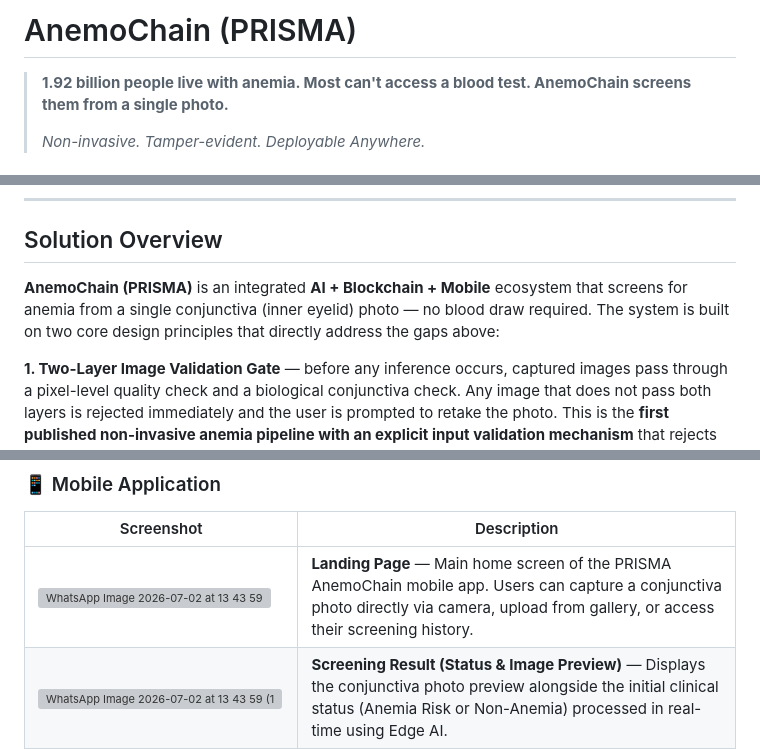
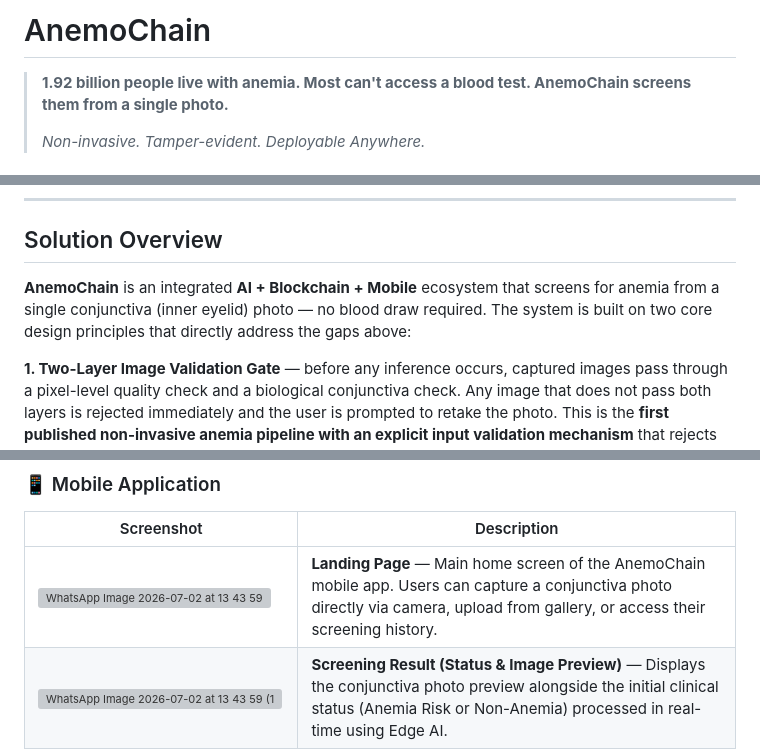
Before and after one commit to nnichaelangello/AnemoChain, a Markdown page: README.md, 3 parts joined by grey strips. Drawn GitHub-style; grey boxes are pictures that could not be loaded.

```diff
--- a/README.md
+++ b/README.md
@@ -1,4 +1,4 @@
-# AnemoChain (PRISMA)
+# AnemoChain
 
 > **1.92 billion people live with anemia. Most can't access a blood test. AnemoChain screens them from a single photo.**
 >
@@ -38,7 +38,7 @@ These are not theoretical concerns. They are structural vulnerabilities in every
 
 ## Solution Overview
 
-**AnemoChain (PRISMA)** is an integrated **AI + Blockchain + Mobile** ecosystem that screens for anemia from a single conjunctiva (inner eyelid) photo — no blood draw required. The system is built on two core design principles that directly address the gaps above:
+**AnemoChain** is an integrated **AI + Blockchain + Mobile** ecosystem that screens for anemia from a single conjunctiva (inner eyelid) photo — no blood draw required. The system is built on two core design principles that directly address the gaps above:
 
 **1. Two-Layer Image Validation Gate** — before any inference occurs, captured images pass through a pixel-level quality check and a biological conjunctiva check. Any image that does not pass both layers is rejected immediately and the user is prompted to retake the photo. This is the **first published non-invasive anemia pipeline with an explicit input validation mechanism** that rejects non-ocular images.
 
@@ -63,7 +63,7 @@ These are not theoretical concerns. They are structural vulnerabilities in every
 
 | Screenshot | Description |
 |---|---|
-| <img width="720" height="1600" alt="WhatsApp Image 2026-07-02 at 13 43 59" src="https://github.com/user-attachments/assets/42343c64-23d2-4f2c-ba12-9ad901754477" /> | **Landing Page** — Main home screen of the PRISMA AnemoChain mobile app. Users can capture a conjunctiva photo directly via camera, upload from gallery, or access their screening history. |
+| <img width="720" height="1600" alt="WhatsApp Image 2026-07-02 at 13 43 59" src="https://github.com/user-attachments/assets/42343c64-23d2-4f2c-ba12-9ad901754477" /> | **Landing Page** — Main home screen of the AnemoChain mobile app. Users can capture a conjunctiva photo directly via camera, upload from gallery, or access their screening history. |
 | <img width="720" height="1600" alt="WhatsApp Image 2026-07-02 at 13 43 59 (1)" src="https://github.com/user-attachments/assets/71ecae56-b6d5-4f64-a605-8ae040c7a8a0" /> | **Screening Result (Status & Image Preview)** — Displays the conjunctiva photo preview alongside the initial clinical status (Anemia Risk or Non-Anemia) processed in real-time using Edge AI. |
 | <img width="720" height="1600" alt="WhatsApp Image 2026-07-02 at 13 43 59 (2)" src="https://github.com/user-attachments/assets/7c00ae22-bb16-4eba-a384-2e1e44695412" /> | **Screening Result (Clinical Detail)** — Extended result view showing advanced optical color metrics such as Erythema (R), Lightness (L\*), and Hue, alongside an AI Interpretation and health recommendations for the patient. |
 | <img width="720" height="1600" alt="WhatsApp Image 2026-07-02 at 13 44 00" src="https://github.com/user-attachments/assets/c7a7ca87-39d0-4d1d-8113-2aa77d93b2be" /> | **Invalid Image Handling** — Intuitive error message displayed when the submitted photo is blurry, too dark, or cannot be identified as a human eye by the AI validation system. |
```
Also changed, not shown: other parts of README.md (+1 -1 lines).
